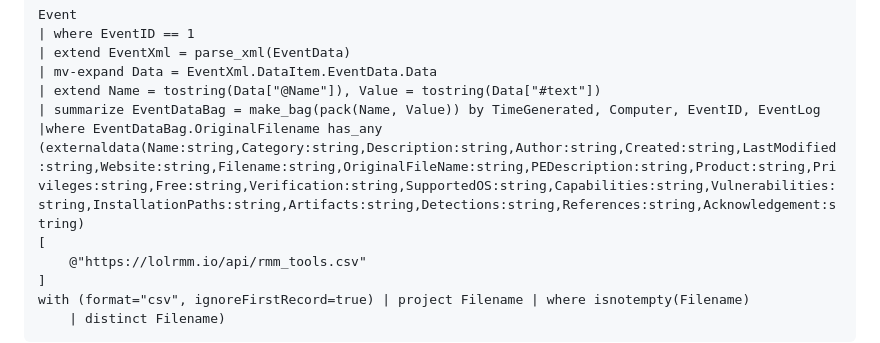
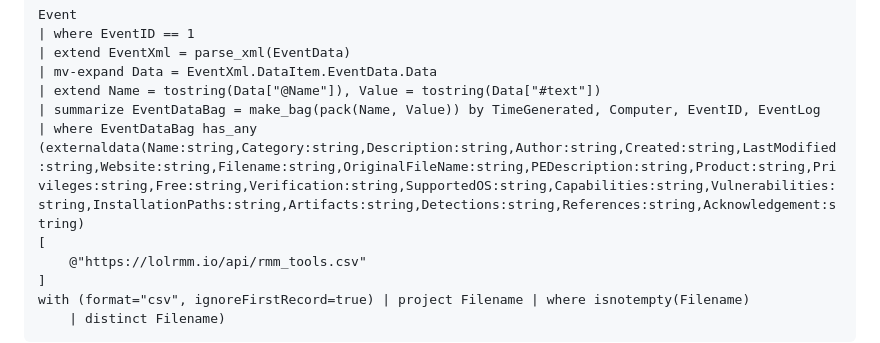
Before and after one commit to hexaplex-security/purple-team-workshop, a Markdown page: detection_engineering.md, the part around the change. GitHub-like rendering.

Commit message:
Update detection_engineering.md
change of field used in RMM search

```diff
--- a/detection_engineering.md
+++ b/detection_engineering.md
@@ -233,7 +233,7 @@ Event
 | mv-expand Data = EventXml.DataItem.EventData.Data
 | extend Name = tostring(Data["@Name"]), Value = tostring(Data["#text"])
 | summarize EventDataBag = make_bag(pack(Name, Value)) by TimeGenerated, Computer, EventID, EventLog
-|where EventDataBag.OriginalFilename has_any (externaldata(Name:string,Category:string,Description:string,Author:string,Created:string,LastModified:string,Website:string,Filename:string,OriginalFileName:string,PEDescription:string,Product:string,Privileges:string,Free:string,Verification:string,SupportedOS:string,Capabilities:string,Vulnerabilities:string,InstallationPaths:string,Artifacts:string,Detections:string,References:string,Acknowledgement:string)
+| where EventDataBag has_any (externaldata(Name:string,Category:string,Description:string,Author:string,Created:string,LastModified:string,Website:string,Filename:string,OriginalFileName:string,PEDescription:string,Product:string,Privileges:string,Free:string,Verification:string,SupportedOS:string,Capabilities:string,Vulnerabilities:string,InstallationPaths:string,Artifacts:string,Detections:string,References:string,Acknowledgement:string)
 [
     @"https://lolrmm.io/api/rmm_tools.csv"
 ]
```
